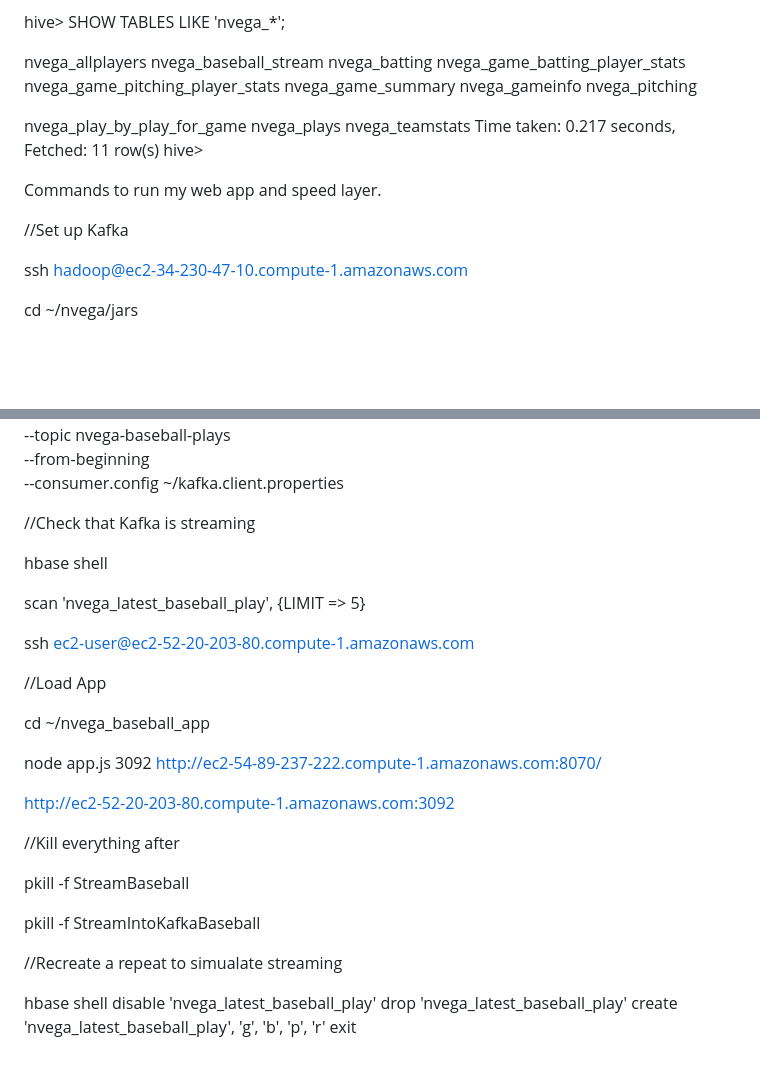
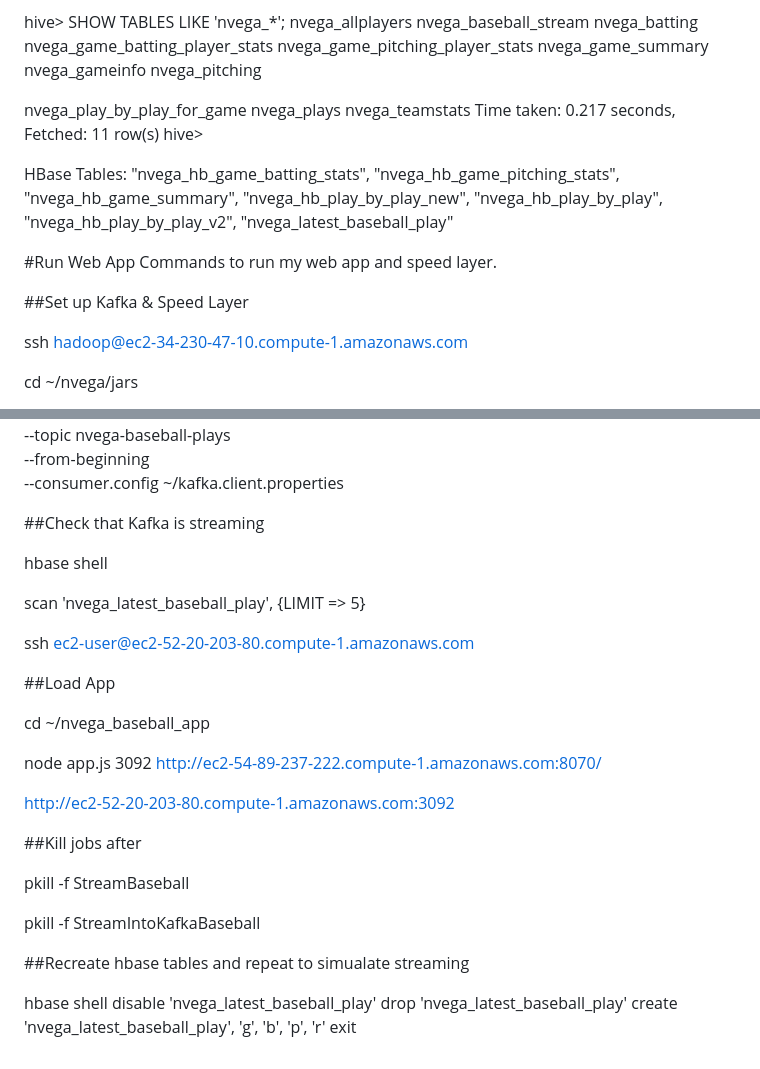
Before and after one commit to nickmvega/mpcs-53014-baseball-project, a Markdown page: README.md, 2 parts joined by grey strips. Drawn GitHub-style; blank space fills up the shorter version.

```diff
--- a/README.md
+++ b/README.md
@@ -37,7 +37,6 @@ drwxr-xr-x   - hadoop hdfsadmingroup          0 2025-12-08 21:17 /nvega_data/thr
 drwxr-xr-x   - hadoop hdfsadmingroup          0 2025-12-08 21:21 /nvega_data/thrift/teamstats
 
 hive> SHOW TABLES LIKE 'nvega_*';
-
 nvega_allplayers
 nvega_baseball_stream
 nvega_batting
@@ -53,10 +52,14 @@ nvega_teamstats
 Time taken: 0.217 seconds, Fetched: 11 row(s)
 hive>
 
+HBase Tables:
+"nvega_hb_game_batting_stats", "nvega_hb_game_pitching_stats", "nvega_hb_game_summary", "nvega_hb_play_by_play_new", "nvega_hb_play_by_play", "nvega_hb_play_by_play_v2", "nvega_latest_baseball_play"
+
+
+#Run Web App
 Commands to run my web app and speed layer.
 
-
-//Set up Kafka
+##Set up Kafka & Speed Layer
 
 ssh hadoop@ec2-34-230-47-10.compute-1.amazonaws.com
 
@@ -85,7 +88,7 @@ cd ~/kafka_2.12-3.9.1/bin
   --from-beginning \
   --consumer.config ~/kafka.client.properties
 
-//Check that Kafka is streaming
+##Check that Kafka is streaming
 
 hbase shell
 
@@ -93,7 +96,7 @@ scan 'nvega_latest_baseball_play', {LIMIT => 5}
 
 ssh ec2-user@ec2-52-20-203-80.compute-1.amazonaws.com
 
-//Load App
+##Load App
 
 cd ~/nvega_baseball_app
 
@@ -101,13 +104,13 @@ node app.js 3092 http://ec2-54-89-237-222.compute-1.amazonaws.com:8070/
 
 http://ec2-52-20-203-80.compute-1.amazonaws.com:3092
 
-//Kill everything after
+##Kill jobs after
 
 pkill -f StreamBaseball
 
 pkill -f StreamIntoKafkaBaseball
 
-//Recreate a repeat to simualate streaming
+##Recreate hbase tables and repeat to simualate streaming
 
 hbase shell
 disable 'nvega_latest_baseball_play'
```
